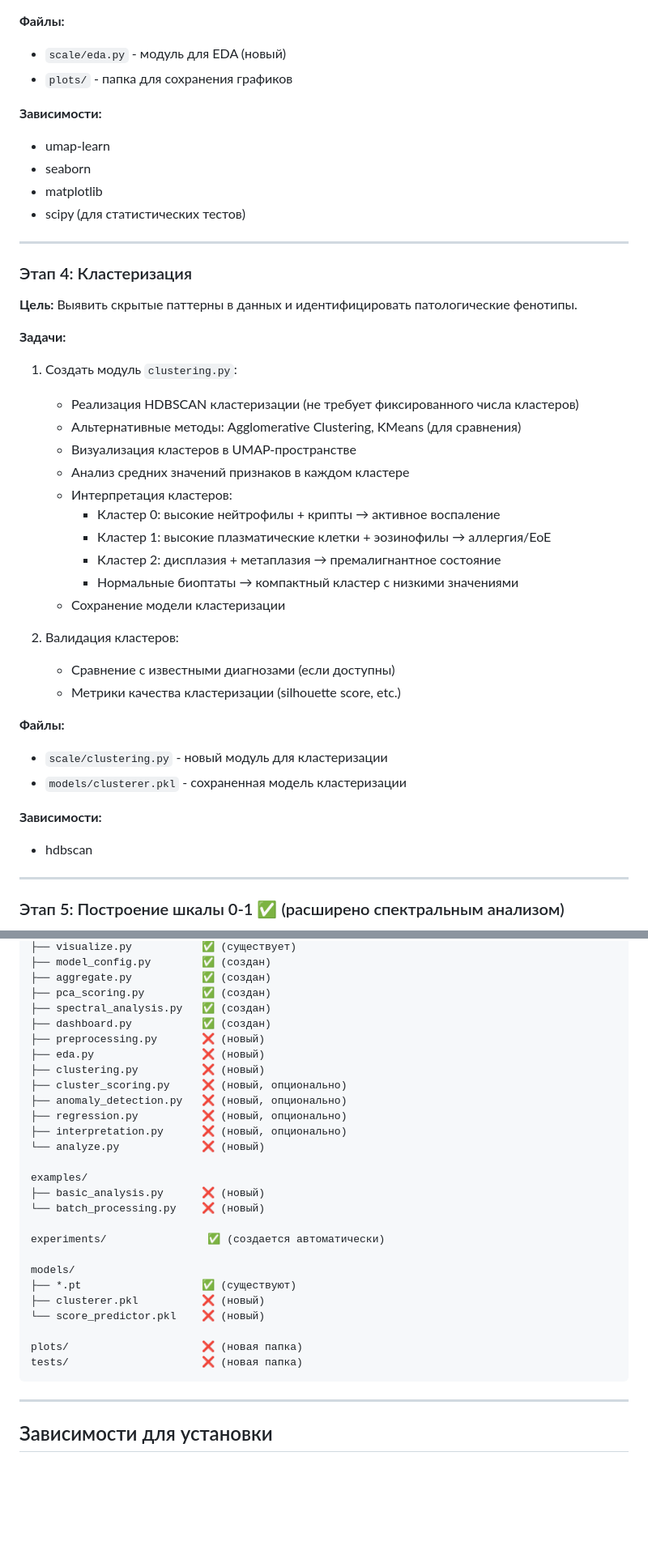
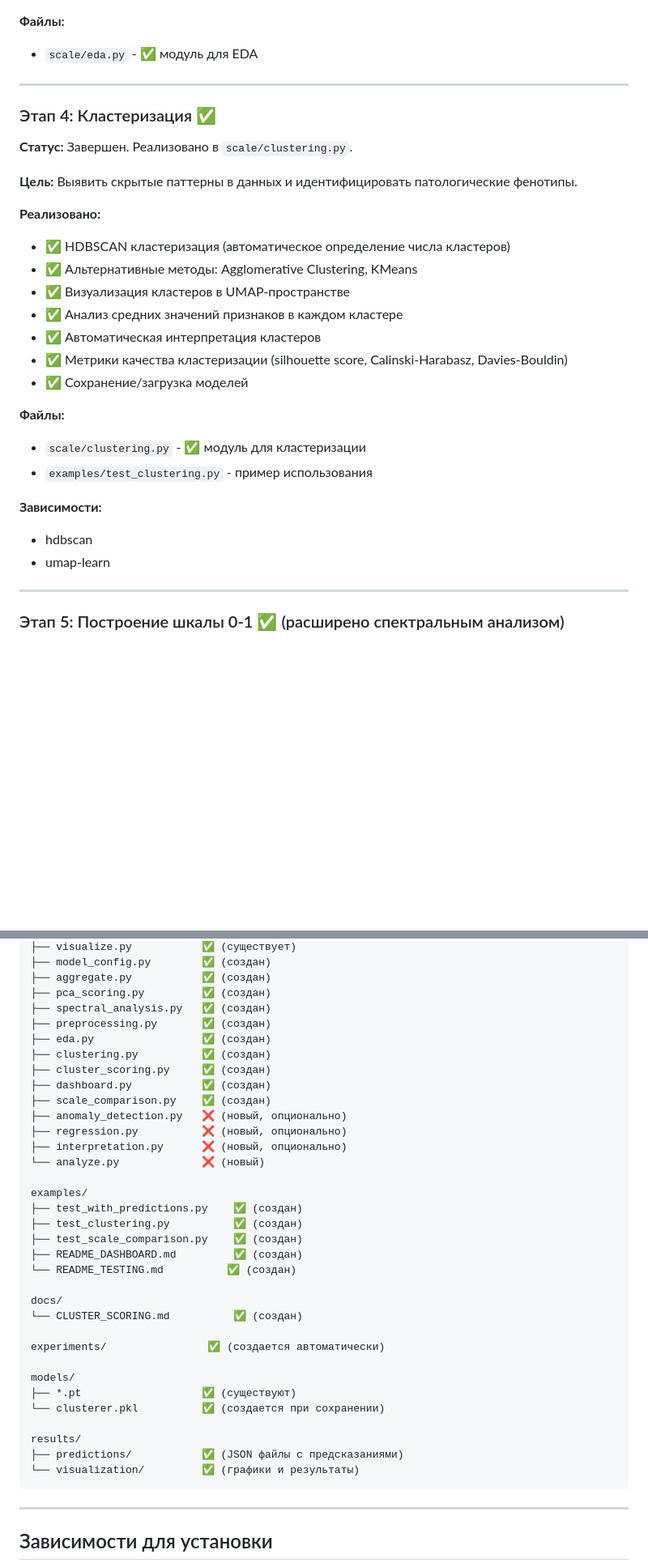
Before and after one commit to kobyzev-yuri/sc, a Markdown page: README.md, 2 parts joined by grey strips. Shown at 81% size. Drawn GitHub-style; blank space fills up the shorter version.

````diff
--- a/README.md
+++ b/README.md
@@ -197,43 +169,31 @@ image,Mild_count,Mild_area,Crypts_count,Crypts_area,...,Dysplasia_count,Dysplasi
 
 **Файлы:**
-- `scale/eda.py` - модуль для EDA (новый)
-- `plots/` - папка для сохранения графиков
-
-**Зависимости:**
-- umap-learn
-- seaborn
-- matplotlib
-- scipy (для статистических тестов)
+- `scale/eda.py` - ✅ модуль для EDA
 
 ---
 
-### Этап 4: Кластеризация
+### Этап 4: Кластеризация ✅
+
+**Статус:** Завершен. Реализовано в `scale/clustering.py`.
 
 **Цель:** Выявить скрытые паттерны в данных и идентифицировать патологические фенотипы.
 
-**Задачи:**
-1. Создать модуль `clustering.py`:
-   - Реализация HDBSCAN кластеризации (не требует фиксированного числа кластеров)
-   - Альтернативные методы: Agglomerative Clustering, KMeans (для сравнения)
-   - Визуализация кластеров в UMAP-пространстве
-   - Анализ средних значений признаков в каждом кластере
-   - Интерпретация кластеров:
-     - Кластер 0: высокие нейтрофилы + крипты → активное воспаление
-     - Кластер 1: высокие плазматические клетки + эозинофилы → аллергия/EoE
-     - Кластер 2: дисплазия + метаплазия → премалигнантное состояние
-     - Нормальные биоптаты → компактный кластер с низкими значениями
-   - Сохранение модели кластеризации
-
-2. Валидация кластеров:
-   - Сравнение с известными диагнозами (если доступны)
-   - Метрики качества кластеризации (silhouette score, etc.)
+**Реализовано:**
+- ✅ HDBSCAN кластеризация (автоматическое определение числа кластеров)
+- ✅ Альтернативные методы: Agglomerative Clustering, KMeans
+- ✅ Визуализация кластеров в UMAP-пространстве
+- ✅ Анализ средних значений признаков в каждом кластере
+- ✅ Автоматическая интерпретация кластеров
+- ✅ Метрики качества кластеризации (silhouette score, Calinski-Harabasz, Davies-Bouldin)
+- ✅ Сохранение/загрузка моделей
 
 **Файлы:**
-- `scale/clustering.py` - новый модуль для кластеризации
-- `models/clusterer.pkl` - сохраненная модель кластеризации
+- `scale/clustering.py` - ✅ модуль для кластеризации
+- `examples/test_clustering.py` - пример использования
 
 **Зависимости:**
 - hdbscan
+- umap-learn
 
 ---
 
@@ -403,29 +376,36 @@ scale/
 ├── aggregate.py           ✅ (создан)
 ├── pca_scoring.py         ✅ (создан)
 ├── spectral_analysis.py   ✅ (создан)
+├── preprocessing.py       ✅ (создан)
+├── eda.py                 ✅ (создан)
+├── clustering.py          ✅ (создан)
+├── cluster_scoring.py     ✅ (создан)
 ├── dashboard.py           ✅ (создан)
-├── preprocessing.py       ❌ (новый)
-├── eda.py                 ❌ (новый)
-├── clustering.py          ❌ (новый)
-├── cluster_scoring.py     ❌ (новый, опционально)
+├── scale_comparison.py    ✅ (создан)
 ├── anomaly_detection.py   ❌ (новый, опционально)
 ├── regression.py          ❌ (новый, опционально)
 ├── interpretation.py      ❌ (новый, опционально)
 └── analyze.py             ❌ (новый)
 
 examples/
-├── basic_analysis.py      ❌ (новый)
-└── batch_processing.py    ❌ (новый)
+├── test_with_predictions.py    ✅ (создан)
+├── test_clustering.py          ✅ (создан)
+├── test_scale_comparison.py    ✅ (создан)
+├── README_DASHBOARD.md         ✅ (создан)
+└── README_TESTING.md          ✅ (создан)
+
+docs/
+└── CLUSTER_SCORING.md          ✅ (создан)
 
 experiments/                ✅ (создается автоматически)
 
 models/
 ├── *.pt                   ✅ (существуют)
-├── clusterer.pkl          ❌ (новый)
-└── score_predictor.pkl    ❌ (новый)
+└── clusterer.pkl          ✅ (создается при сохранении)
 
-plots/                     ❌ (новая папка)
-tests/                     ❌ (новая папка)
+results/
+├── predictions/           ✅ (JSON файлы с предсказаниями)
+└── visualization/         ✅ (графики и результаты)
 ```
 
 ---
````
Also changed, not shown: other parts of README.md (+71 -74 lines).
